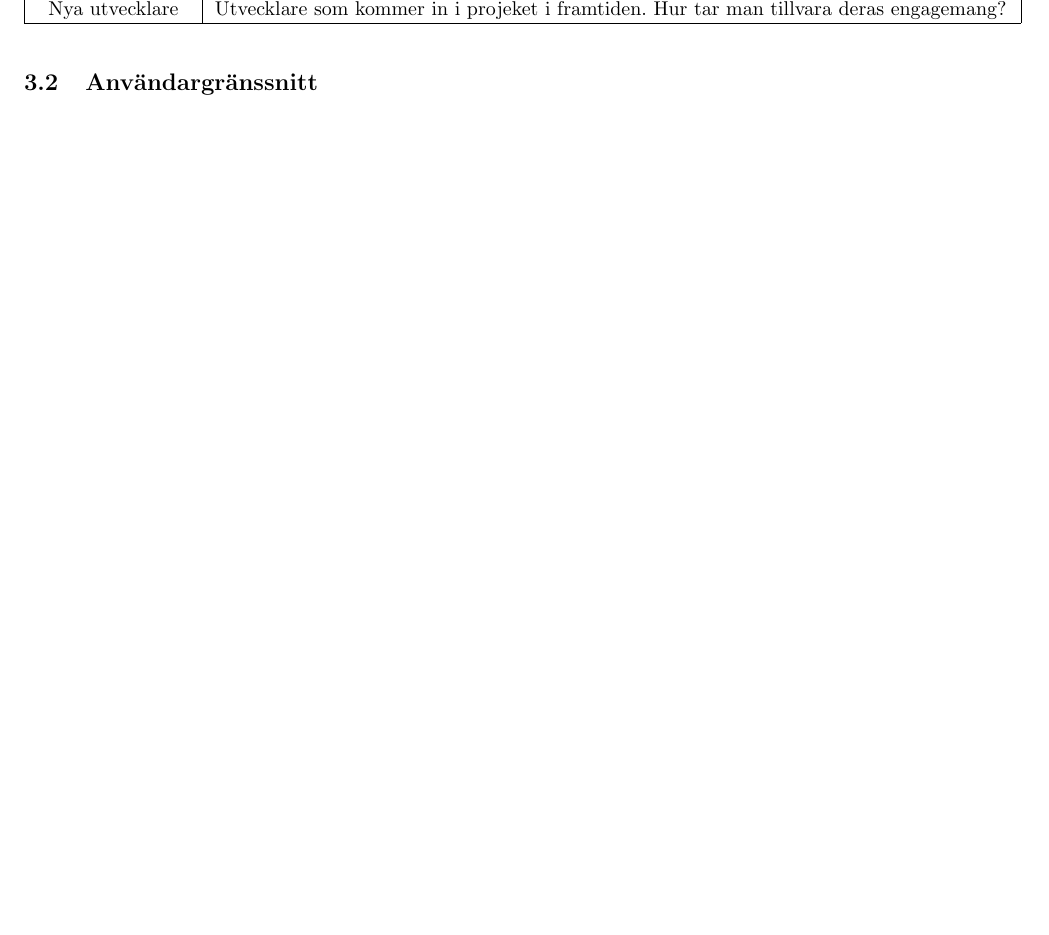
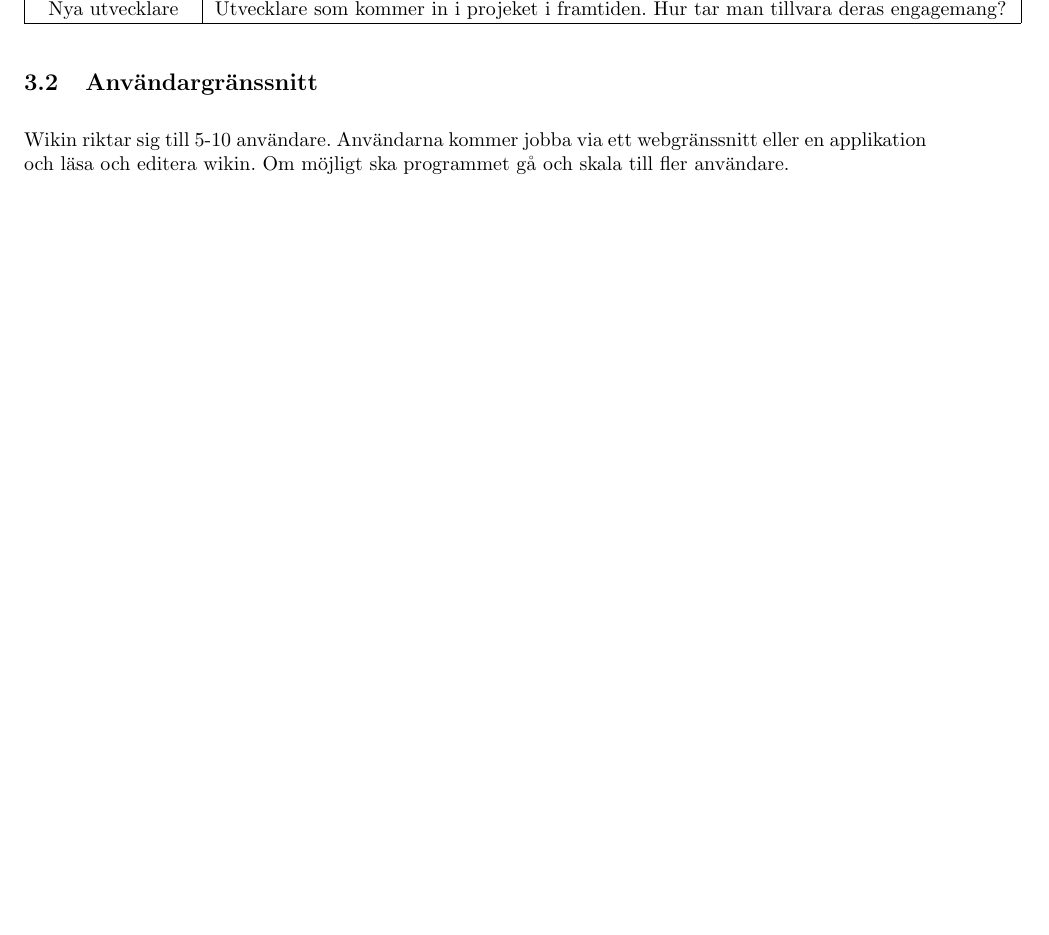
Before and after one commit to pum1/pum1, a LaTeX document (Dokument/Vision.tex): part of page 3 of 3, cut so that both start at the same text, the shorter picture padded with empty space. Compiled offline with pdfLaTeX.

Commit message:
Mer text

```diff
--- a/Dokument/Vision.tex
+++ b/Dokument/Vision.tex
@@ -66,5 +66,5 @@ Användargrupp 2 & Användare som väljer en distribuerad lösning på grund av
 Nya utvecklare & Utvecklare som kommer in i projeket i framtiden. Hur tar man tillvara deras engagemang?\\ \hline
 \end{tabular}
 \subsection{Användargränssnitt}
-
+Wikin riktar sig till 5-10 användare. Användarna kommer jobba via ett webgränssnitt eller en applikation och läsa och editera wikin. Om möjligt ska programmet gå och skala till fler användare.
 \end{document}
```
